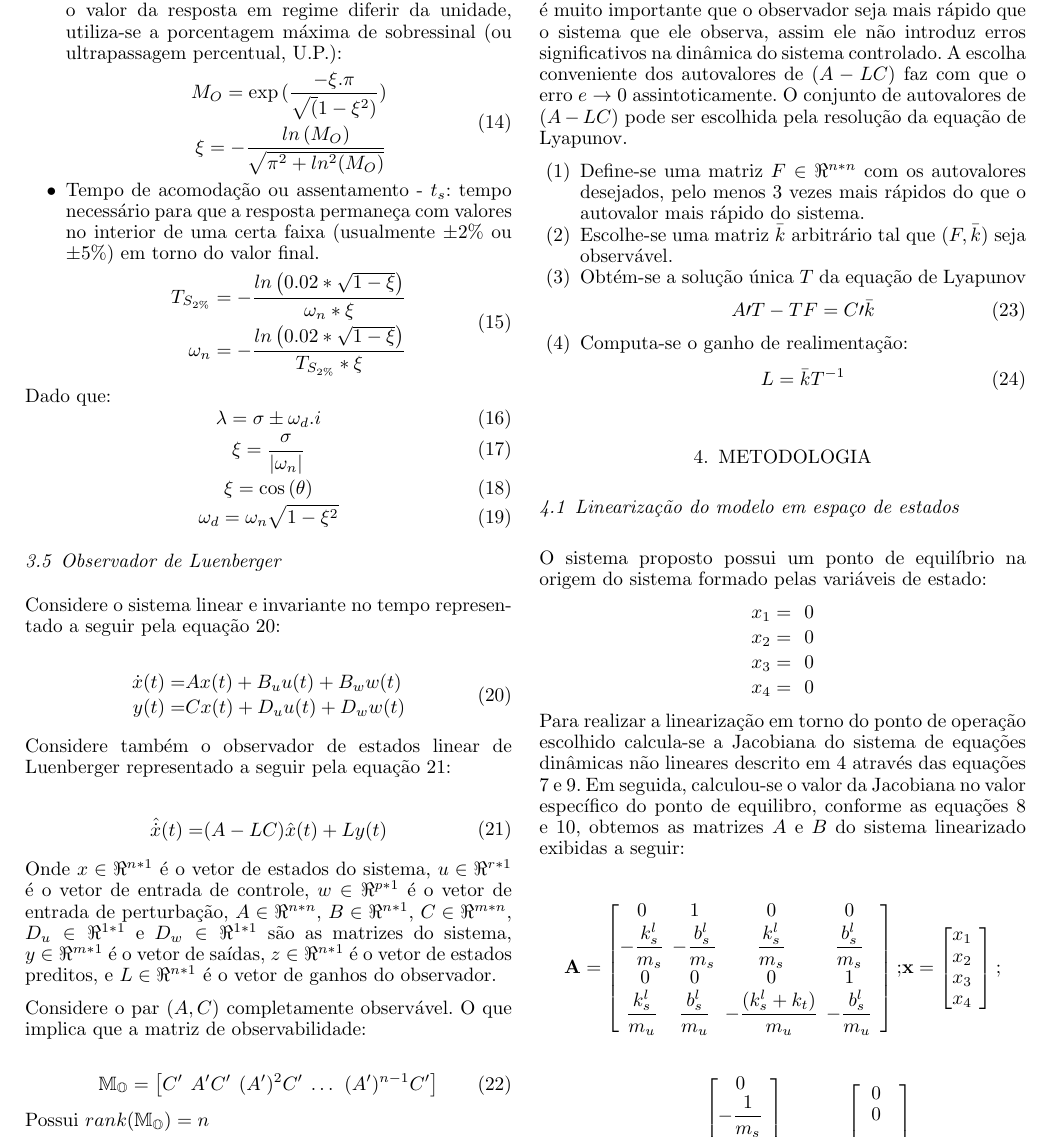
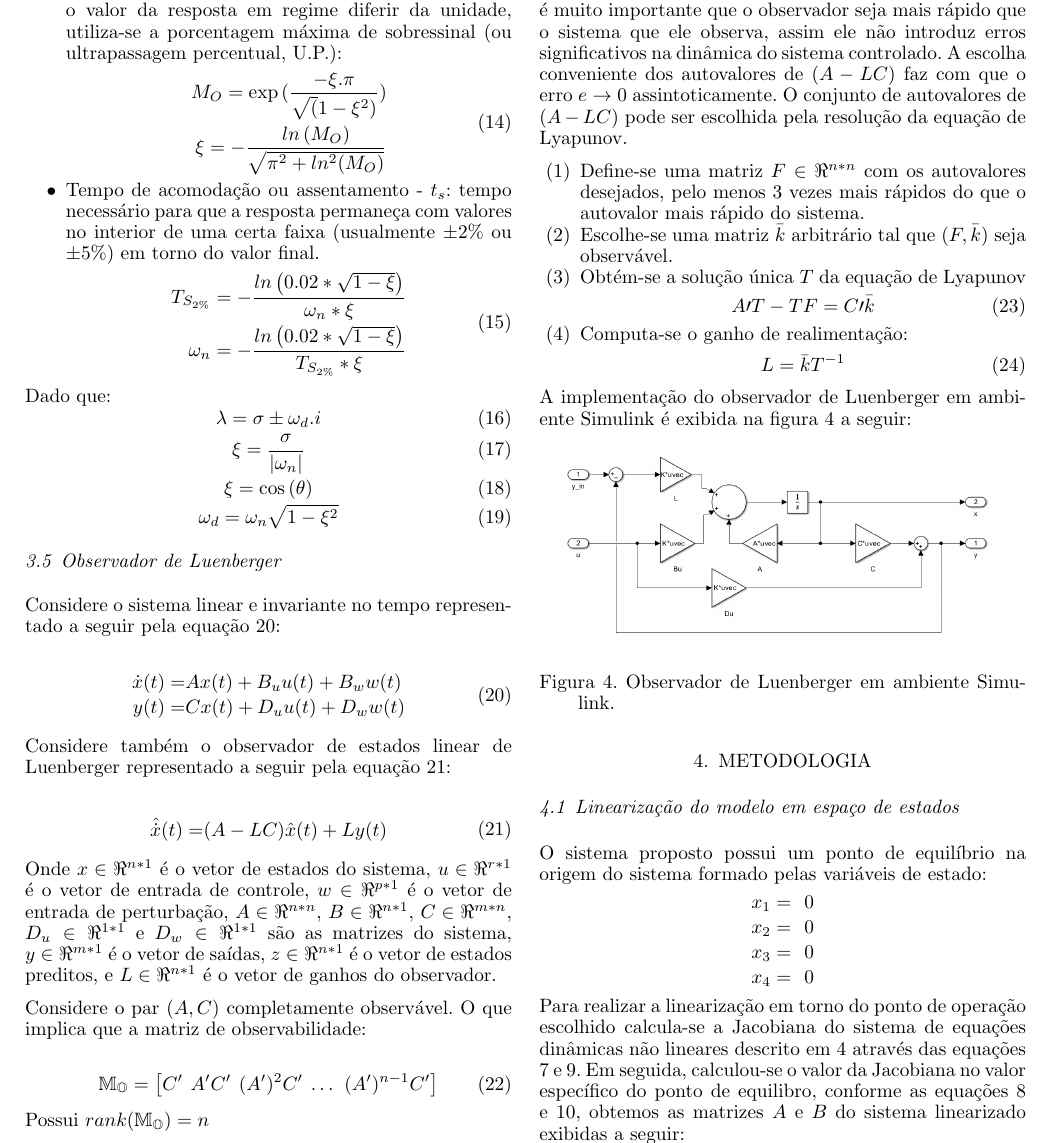
Before and after one commit to charlesqp/FCRvO_quarter_carr_final, a LaTeX document (sbaconf.tex, which reads content/revisao_bibliografica.tex): part of page 5 of 11, cut so that both start at the same text. Compiled offline with pdfLaTeX.

Commit message:
Updates from Overleaf

```diff
--- a/content/revisao_bibliografica.tex
+++ b/content/revisao_bibliografica.tex
@@ -273,3 +273,15 @@ O conjunto de autovalores de $(A-LC)$ pode ser escolhida pela resolução da equ
             L=\bar{k}T^{-1}
     \end{equation}}
 \end{enumerate}
+
+A implementação do observador de Luenberger em ambiente Simulink é exibida na figura \ref{fig:luemberger_simulink} a seguir:
+
+\FloatBarrier
+\begin{figure}[htbp]
+    \begin{centering}
+        \includegraphics[width=8cm]{img/luenberger_simulink.png}
+        \caption{Observador de Luenberger em ambiente Simulink.}
+        \label{fig:luemberger_simulink}
+    \end{centering}
+\end{figure}
+\FloatBarrier
```
